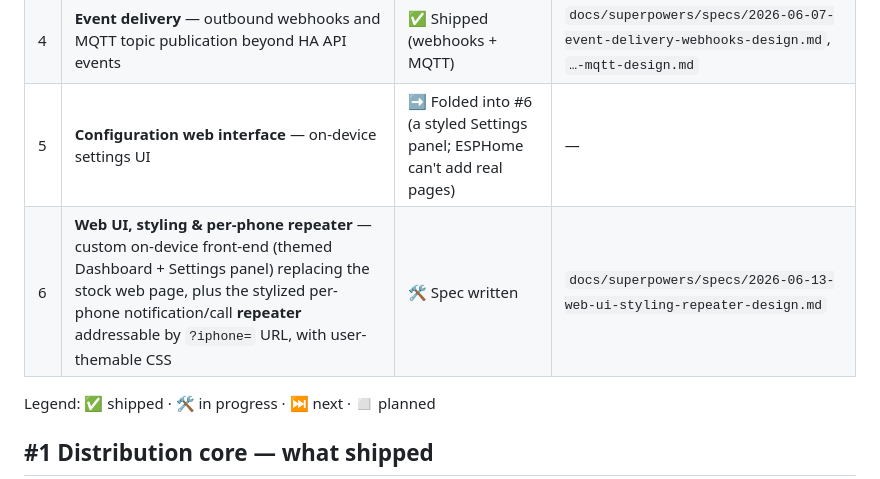
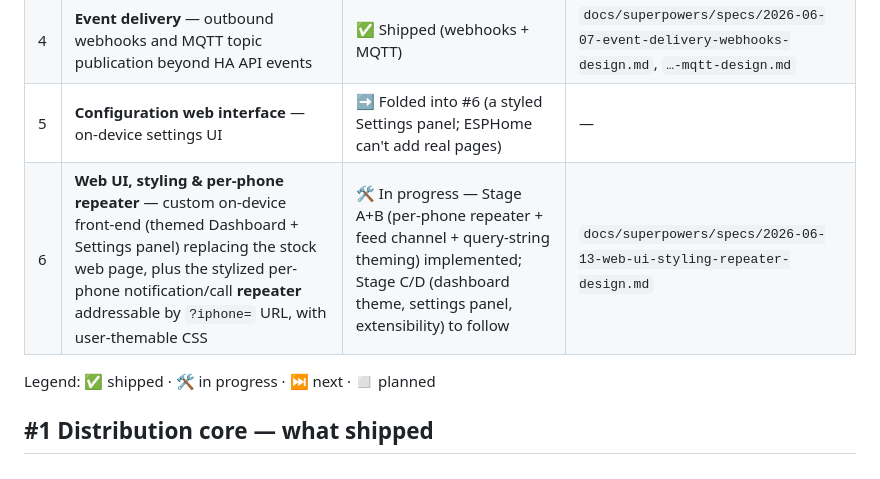
Before and after one commit to wonderslug/ANCService, a Markdown page: ROADMAP.md, the part around the change. GitHub-like rendering.

Commit message:
docs(roadmap): #6 Stage A+B (per-phone repeater) implemented

```diff
--- a/ROADMAP.md
+++ b/ROADMAP.md
@@ -28,7 +28,7 @@ component for the quick-start crowd. ANCService is the batteries-included layer
 | 3 | **Ready-to-go entities** — curated, pre-wired sensors and buttons for the ANCS services | ✅ Shipped (`v0.4.0`) | `docs/superpowers/specs/2026-06-06-ready-to-go-entities-design.md` |
 | 4 | **Event delivery** — outbound webhooks and MQTT topic publication beyond HA API events | ✅ Shipped (webhooks + MQTT) | `docs/superpowers/specs/2026-06-07-event-delivery-webhooks-design.md`, `…-mqtt-design.md` |
 | 5 | **Configuration web interface** — on-device settings UI | ➡️ Folded into #6 (a styled Settings panel; ESPHome can't add real pages) | — |
-| 6 | **Web UI, styling & per-phone repeater** — custom on-device front-end (themed Dashboard + Settings panel) replacing the stock web page, plus the stylized per-phone notification/call **repeater** addressable by `?iphone=` URL, with user-themable CSS | 🛠️ Spec written | `docs/superpowers/specs/2026-06-13-web-ui-styling-repeater-design.md` |
+| 6 | **Web UI, styling & per-phone repeater** — custom on-device front-end (themed Dashboard + Settings panel) replacing the stock web page, plus the stylized per-phone notification/call **repeater** addressable by `?iphone=` URL, with user-themable CSS | 🛠️ In progress — Stage A+B (per-phone repeater + feed channel + query-string theming) implemented; Stage C/D (dashboard theme, settings panel, extensibility) to follow | `docs/superpowers/specs/2026-06-13-web-ui-styling-repeater-design.md` |
 
 Legend: ✅ shipped · 🛠️ in progress · ⏭️ next · ◻️ planned
 
```
